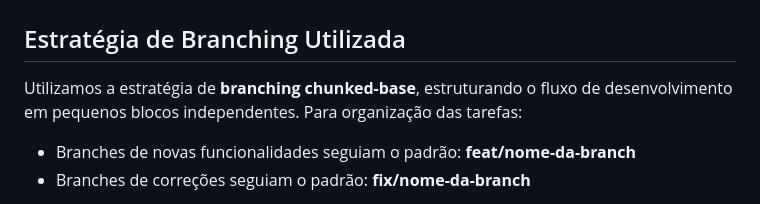
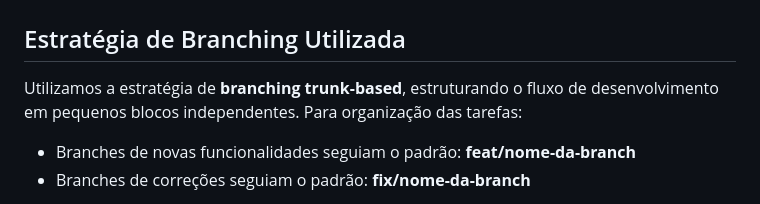
Before and after one commit to jessica-leoa/gerenciador-de-frequencia, a Markdown page: relatorio.md, the part around the change. Rendered like a GitHub page.

Commit message:
fix: ajuste de erro de palavra

```diff
--- a/relatorio.md
+++ b/relatorio.md
@@ -2,7 +2,7 @@
 
 ## Estratégia de Branching Utilizada
 
-Utilizamos a estratégia de **branching chunked-base**, estruturando o fluxo de desenvolvimento em pequenos blocos independentes. Para organização das tarefas:
+Utilizamos a estratégia de **branching trunk-based**, estruturando o fluxo de desenvolvimento em pequenos blocos independentes. Para organização das tarefas:
 
 * Branches de novas funcionalidades seguiam o padrão: **feat/nome-da-branch**
 * Branches de correções seguiam o padrão: **fix/nome-da-branch**
```
